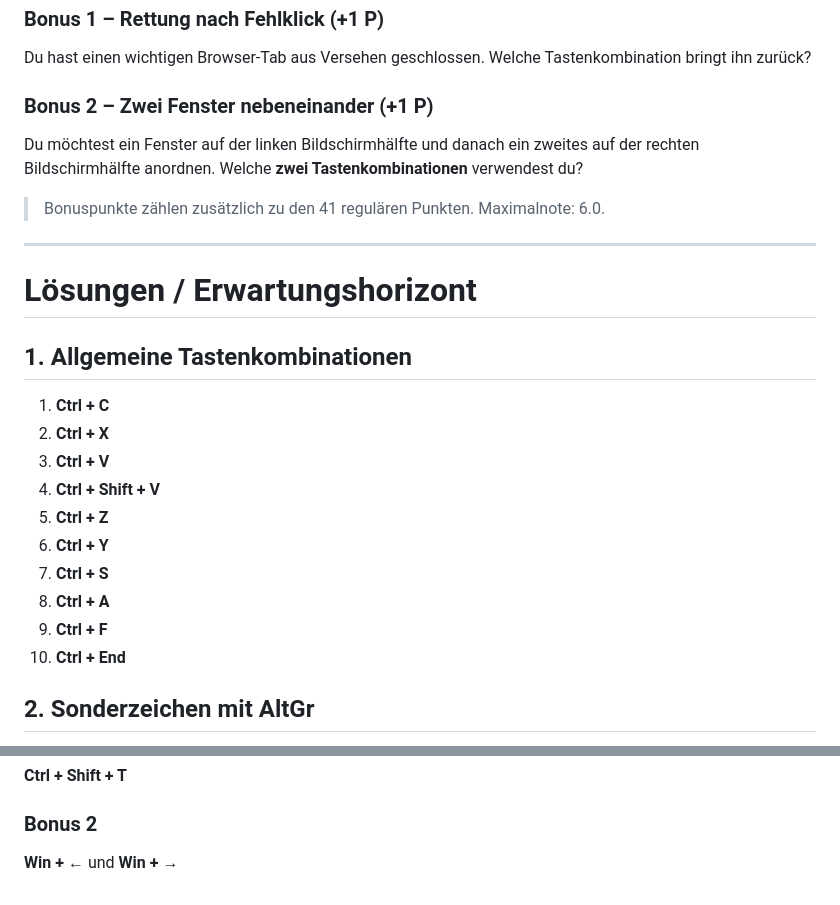
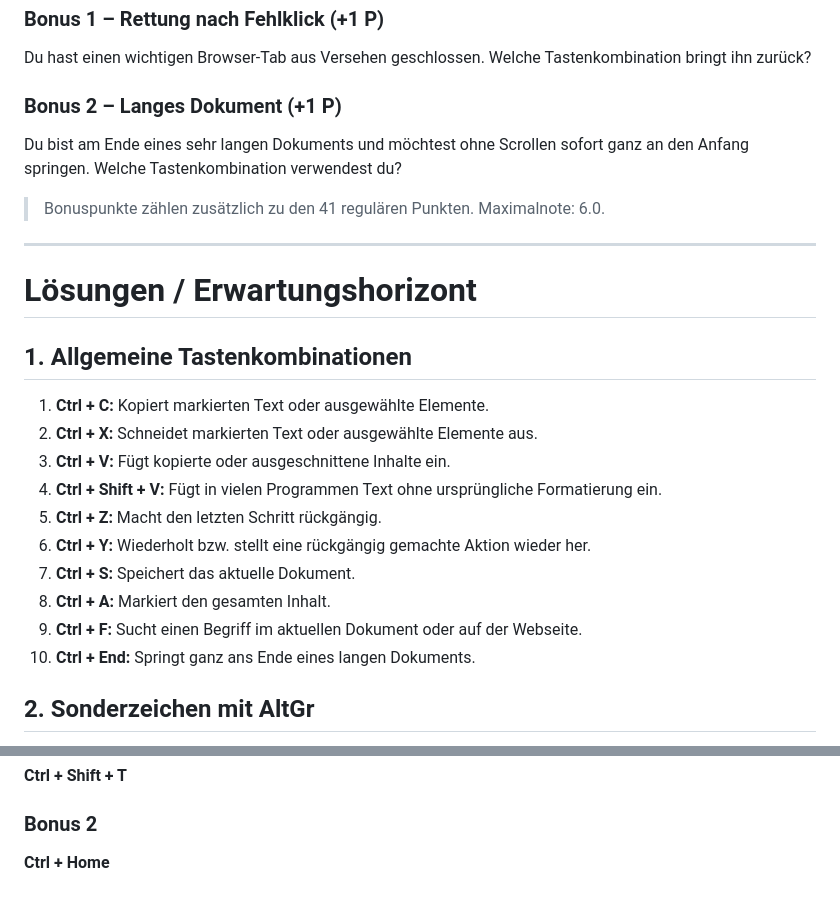
Before and after one commit to modebrecht/ib2026, a Markdown page: tk2/P1.md, 2 parts joined by grey strips. Drawn GitHub-style.

```diff
--- a/tk2/P1.md
+++ b/tk2/P1.md
@@ -129,9 +168,9 @@ Du gehst für zwei Minuten aus dem Schulzimmer. Deine Programme sollen geöffnet
 
 Du hast einen wichtigen Browser-Tab aus Versehen geschlossen. Welche Tastenkombination bringt ihn zurück?
 
-### Bonus 2 – Zwei Fenster nebeneinander (+1 P)
+### Bonus 2 – Langes Dokument (+1 P)
 
-Du möchtest ein Fenster auf der linken Bildschirmhälfte und danach ein zweites auf der rechten Bildschirmhälfte anordnen. Welche **zwei Tastenkombinationen** verwendest du?
+Du bist am Ende eines sehr langen Dokuments und möchtest ohne Scrollen sofort ganz an den Anfang springen. Welche Tastenkombination verwendest du?
 
 > Bonuspunkte zählen zusätzlich zu den 41 regulären Punkten. Maximalnote: 6.0.
 
@@ -141,16 +180,16 @@ Du möchtest ein Fenster auf der linken Bildschirmhälfte und danach ein zweites
 
 ## 1. Allgemeine Tastenkombinationen
 
-1. **Ctrl + C**
-2. **Ctrl + X**
-3. **Ctrl + V**
-4. **Ctrl + Shift + V**
-5. **Ctrl + Z**
-6. **Ctrl + Y**
-7. **Ctrl + S**
-8. **Ctrl + A**
-9. **Ctrl + F**
-10. **Ctrl + End**
+1. **Ctrl + C:** Kopiert markierten Text oder ausgewählte Elemente.
+2. **Ctrl + X:** Schneidet markierten Text oder ausgewählte Elemente aus.
+3. **Ctrl + V:** Fügt kopierte oder ausgeschnittene Inhalte ein.
+4. **Ctrl + Shift + V:** Fügt in vielen Programmen Text ohne ursprüngliche Formatierung ein.
+5. **Ctrl + Z:** Macht den letzten Schritt rückgängig.
+6. **Ctrl + Y:** Wiederholt bzw. stellt eine rückgängig gemachte Aktion wieder her.
+7. **Ctrl + S:** Speichert das aktuelle Dokument.
+8. **Ctrl + A:** Markiert den gesamten Inhalt.
+9. **Ctrl + F:** Sucht einen Begriff im aktuellen Dokument oder auf der Webseite.
+10. **Ctrl + End:** Springt ganz ans Ende eines langen Dokuments.
 
 ## 2. Sonderzeichen mit AltGr
 
@@ -224,4 +263,4 @@ Du möchtest ein Fenster auf der linken Bildschirmhälfte und danach ein zweites
 
 ### Bonus 2
 
-**Win + ←** und **Win + →**
+**Ctrl + Home**
```
Also changed, not shown: other parts of tk2/P1.md (+50 -11 lines).
